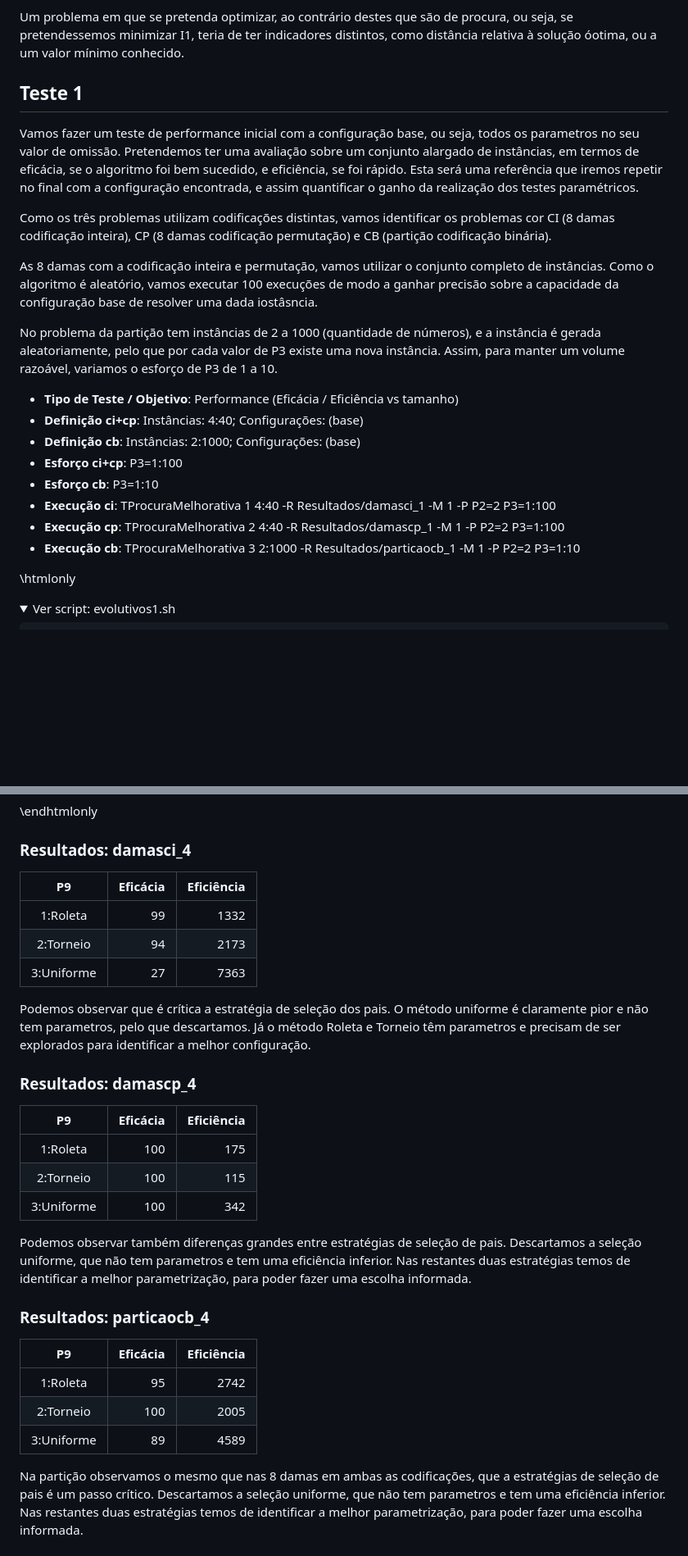
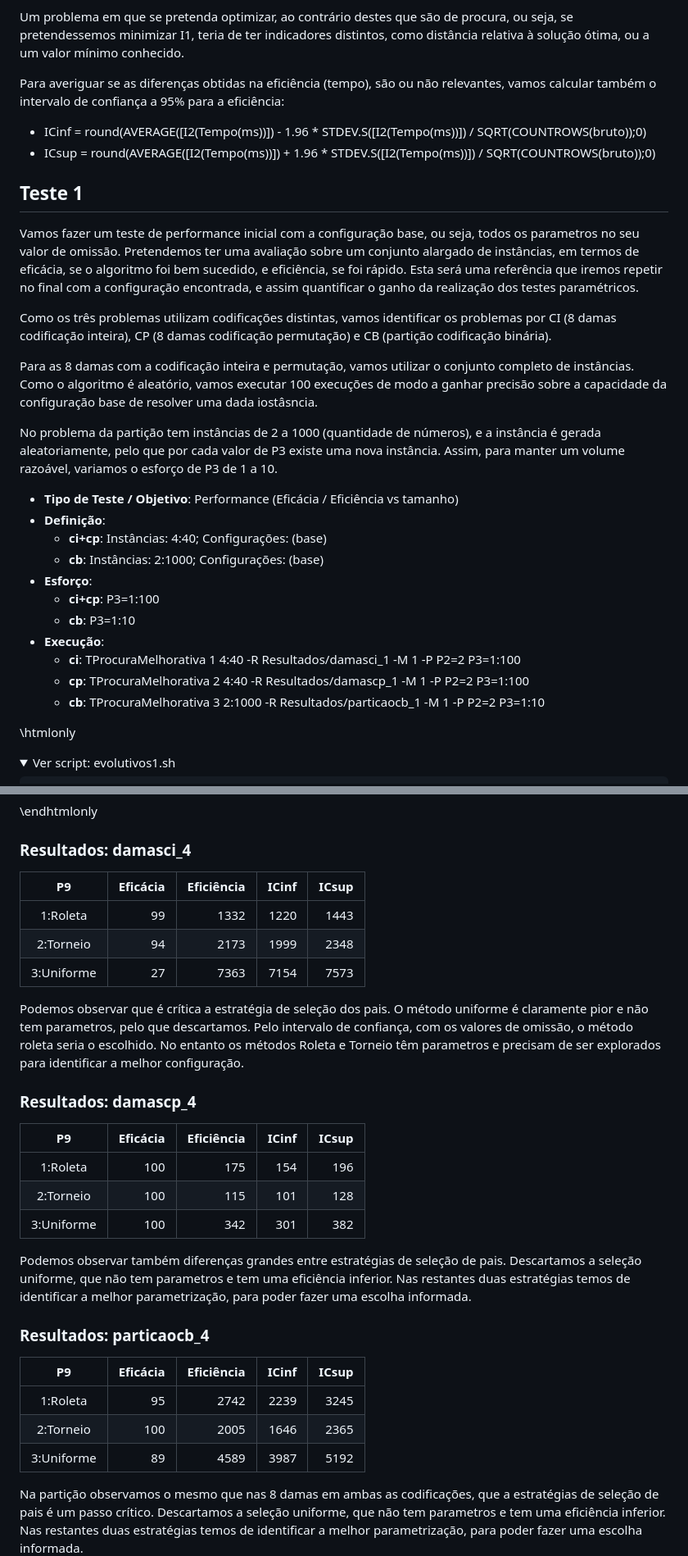
Before and after one commit to jcoelho72/TProcura, a Markdown page: docs/MelhorativaDeucalion.md, 2 parts joined by grey strips. Shown: that part at 82% size. Drawn GitHub-style; folded sections open; blank space fills up the shorter version.

```diff
--- a/docs/MelhorativaDeucalion.md
+++ b/docs/MelhorativaDeucalion.md
@@ -27,7 +27,13 @@ O indicador da eficácia não distingue entre duas instâncias resolvidas,
 mesmo que uma leve 0,1 segundos e a outra 5 segundos.
 
 Um problema em que se pretenda optimizar, ao contrário destes que são de procura, ou seja, se pretendessemos minimizar I1,
-teria de ter indicadores distintos, como distância relativa à solução óotima, ou a um valor mínimo conhecido.
+teria de ter indicadores distintos, como distância relativa à solução ótima, ou a um valor mínimo conhecido.
+
+Para averiguar se as diferenças obtidas na eficiência (tempo), são ou não relevantes, vamos calcular também o
+intervalo de confiança a 95% para a eficiência:
+
+- ICinf = round(AVERAGE([I2(Tempo(ms))]) - 1.96 * STDEV.S([I2(Tempo(ms))]) / SQRT(COUNTROWS(bruto));0)
+- ICsup = round(AVERAGE([I2(Tempo(ms))]) + 1.96 * STDEV.S([I2(Tempo(ms))]) / SQRT(COUNTROWS(bruto));0)
 
 
 ## Teste 1
@@ -37,23 +43,26 @@ valor de omissão. Pretendemos ter uma avaliação sobre um conjunto alargado de
 se o algoritmo foi bem sucedido, e eficiência, se foi rápido. Esta será uma referência que iremos repetir no final
 com a configuração encontrada, e assim quantificar o ganho da realização dos testes paramétricos.
 
-Como os três problemas utilizam codificações distintas, vamos identificar os problemas cor CI (8 damas codificação inteira),
+Como os três problemas utilizam codificações distintas, vamos identificar os problemas por CI (8 damas codificação inteira),
 CP (8 damas codificação permutação) e CB (partição codificação binária).
 
-As 8 damas com a codificação inteira e permutação, vamos utilizar o conjunto completo de instâncias. Como o algoritmo é aleatório,
+Para as 8 damas com a codificação inteira e permutação, vamos utilizar o conjunto completo de instâncias. Como o algoritmo é aleatório,
 vamos executar 100 execuções de modo a ganhar precisão sobre a capacidade da configuração base de resolver uma dada iostâsncia.
 
 No problema da partição tem instâncias de 2 a 1000 (quantidade de números), e a instância é gerada aleatoriamente, pelo que por cada valor de P3
 existe uma nova instância. Assim, para manter um volume razoável, variamos o esforço de P3 de 1 a 10.
 
 - **Tipo de Teste / Objetivo**: Performance (Eficácia / Eficiência vs tamanho)
-- **Definição ci+cp**: Instâncias: 4:40; Configurações: (base)
-- **Definição cb**: Instâncias: 2:1000; Configurações: (base)
-- **Esforço ci+cp**: P3=1:100
-- **Esforço cb**: P3=1:10
-- **Execução ci**: TProcuraMelhorativa 1 4:40 -R Resultados/damasci_1 -M 1 -P P2=2 P3=1:100
-- **Execução cp**: TProcuraMelhorativa 2 4:40 -R Resultados/damascp_1 -M 1 -P P2=2 P3=1:100
-- **Execução cb**: TProcuraMelhorativa 3 2:1000 -R Resultados/particaocb_1 -M 1 -P P2=2 P3=1:10
+- **Definição**:
+	- **ci+cp**: Instâncias: 4:40; Configurações: (base)
+	- **cb**: Instâncias: 2:1000; Configurações: (base)
+- **Esforço**:
+	- **ci+cp**: P3=1:100
+	- **cb**: P3=1:10
+- **Execução**:
+	- **ci**: TProcuraMelhorativa 1 4:40 -R Resultados/damasci_1 -M 1 -P P2=2 P3=1:100
+	- **cp**: TProcuraMelhorativa 2 4:40 -R Resultados/damascp_1 -M 1 -P P2=2 P3=1:100
+	- **cb**: TProcuraMelhorativa 3 2:1000 -R Resultados/particaocb_1 -M 1 -P P2=2 P3=1:10
 
 \htmlonly
 <details>
@@ -966,22 +989,24 @@ mpic++ -Wall -O3 -DMPI_ATIVO -o bin/MPI/TProcuraMelhorativa ../../TProcura.cpp .
 
 ### Resultados: damasci_4
 
-| P9 | Eficácia | Eficiência |
-|:---:|---:|---:|
-| 1:Roleta | 99 | 1332 |
-| 2:Torneio | 94 | 2173 |
-| 3:Uniforme | 27 | 7363 |
+| P9 | Eficácia | Eficiência | ICinf | ICsup |
+|:---:|---:|---:|---:|---:|
+| 1:Roleta | 99 | 1332 | 1220 | 1443 |
+| 2:Torneio | 94 | 2173 | 1999 | 2348 |
+| 3:Uniforme | 27 | 7363 | 7154 | 7573 |
 
 Podemos observar que é crítica a estratégia de seleção dos pais. O método uniforme é claramente pior e não tem parametros,
-pelo que descartamos. Já o método Roleta e Torneio têm parametros e precisam de ser explorados para identificar a melhor configuração.
+pelo que descartamos. Pelo intervalo de confiança, com os valores de omissão, o método roleta seria o escolhido.
+No entanto os métodos Roleta e Torneio têm parametros e precisam de ser explorados para identificar a melhor configuração.
+
 
 ### Resultados: damascp_4
 
-| P9 | Eficácia | Eficiência |
-|:---:|---:|---:|
-| 1:Roleta | 100 | 175 |
-| 2:Torneio | 100 | 115 |
-| 3:Uniforme | 100 | 342 |
+| P9 | Eficácia | Eficiência | ICinf | ICsup |
+|:---:|---:|---:|---:|---:|
+| 1:Roleta | 100 | 175 | 154 | 196 |
+| 2:Torneio | 100 | 115 | 101 | 128 |
+| 3:Uniforme | 100 | 342 | 301 | 382 |
 
 Podemos observar também diferenças grandes entre estratégias de seleção de pais.
 Descartamos a seleção uniforme, que não tem parametros e tem uma eficiência inferior.
@@ -989,11 +1014,11 @@ Nas restantes duas estratégias temos de identificar a melhor parametrização,
 
 ### Resultados: particaocb_4
 
-| P9 | Eficácia | Eficiência |
-|:---:|---:|---:|
-| 1:Roleta | 95 | 2742 |
-| 2:Torneio | 100 | 2005 |
-| 3:Uniforme | 89 | 4589 |
+| P9 | Eficácia | Eficiência | ICinf | ICsup |
+|:---:|---:|---:|---:|---:|
+| 1:Roleta | 95 | 2742 | 2239 | 3245 |
+| 2:Torneio | 100 | 2005 | 1646 | 2365 |
+| 3:Uniforme | 89 | 4589 | 3987 | 5192 |
 
 Na partição observamos o mesmo que nas 8 damas em ambas as codificações, que a estratégias de seleção de pais é um passo crítico.
 Descartamos a seleção uniforme, que não tem parametros e tem uma eficiência inferior.
```
Also changed, not shown: other parts of docs/MelhorativaDeucalion.md (+91 -77 lines).
